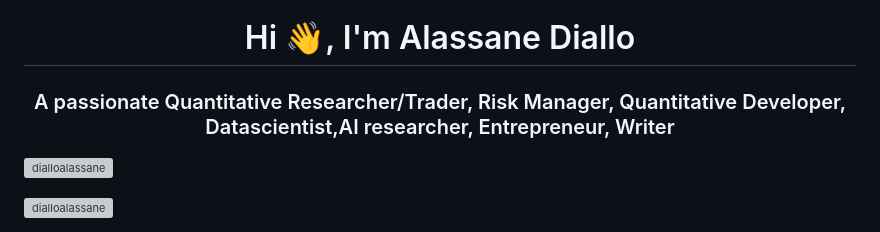
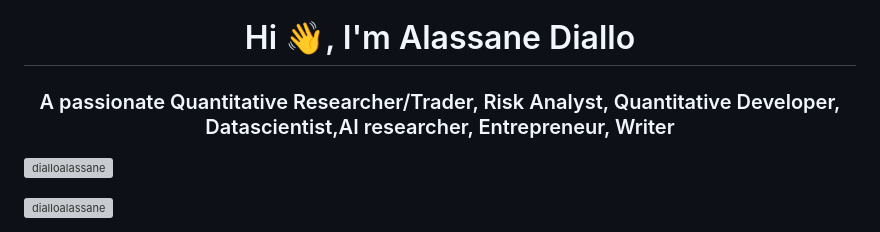
Before and after one commit to dialloalassane/dialloalassane.github.io, a Markdown page: README.md, the part around the change. GitHub-like rendering; grey boxes are pictures that could not be loaded.

```diff
--- a/README.md
+++ b/README.md
@@ -1,6 +1,6 @@
 
 <h1 align="center">Hi 👋, I'm Alassane Diallo</h1>
-<h3 align="center">A passionate Quantitative Researcher/Trader, Risk Manager, Quantitative Developer, Datascientist,AI researcher, Entrepreneur, Writer</h3>
+<h3 align="center">A passionate Quantitative Researcher/Trader, Risk Analyst, Quantitative Developer, Datascientist,AI researcher, Entrepreneur, Writer</h3>
 
 <p align="left"> <img src="https://komarev.com/ghpvc/?username=dialloalassane&label=Profile%20views&color=0e75b6&style=flat" alt="dialloalassane" /> </p>
 
```
